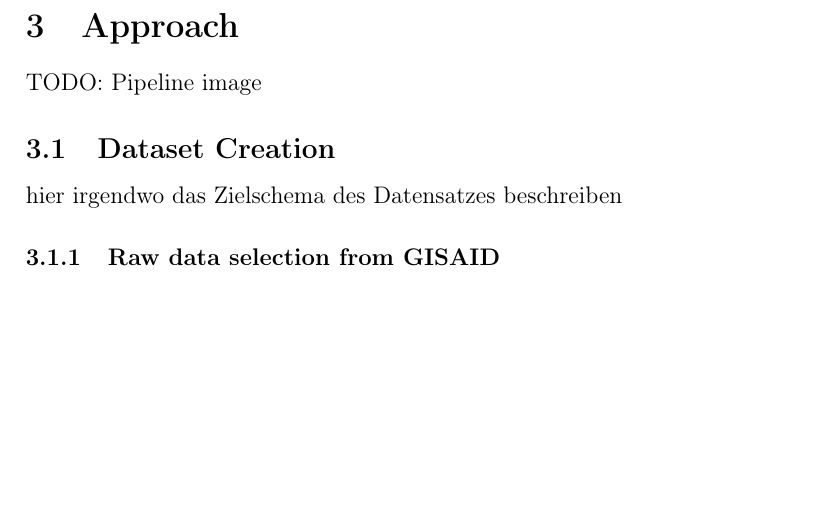
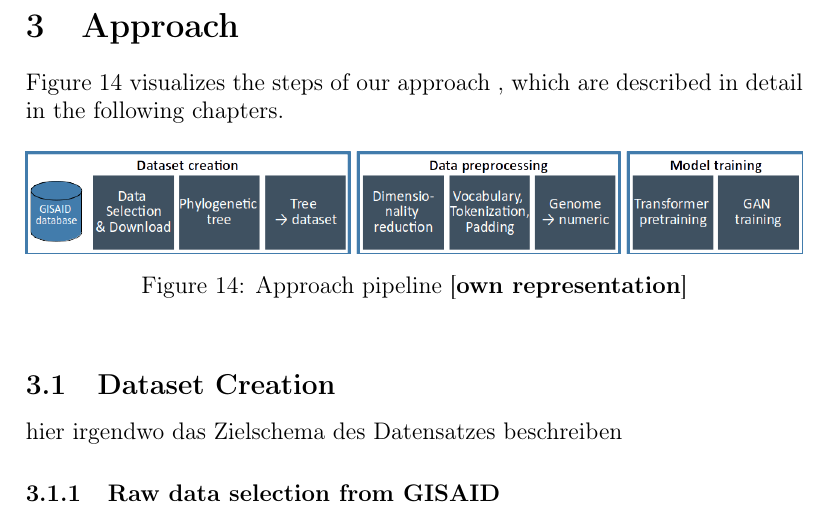
Before and after one commit to fidsusj/AML-covid-project, a LaTeX document (docs/report/report.tex, which reads docs/report/content/approach.tex): part of page 24 of 33, cut so that both start at the same text, the shorter picture padded with empty space. Compiled offline with pdfLaTeX.

Commit message:
report add approach pipeline image

```diff
--- a/docs/report/content/approach.tex
+++ b/docs/report/content/approach.tex
@@ -1,7 +1,15 @@
 \section{Approach}
 \label{approach}
 
-TODO: Pipeline image
+Figure \ref{pipeline} visualizes the steps of our approach , which are described in detail in the following chapters.
+
+\begin{figure}[ht]
+	\centering
+	\includegraphics[width=1.0\linewidth]{figures/pipeline.png}
+	\caption{Approach pipeline \cite{own representation}}
+	\label{pipeline}
+\end{figure}
+
 
 \subsection{Dataset Creation}  \label{ch:approachA}
 % Choosing latest mutations that are the most spread
```
Also changed, not shown: docs/report/figures/pipeline.png (added), 7 other files.
